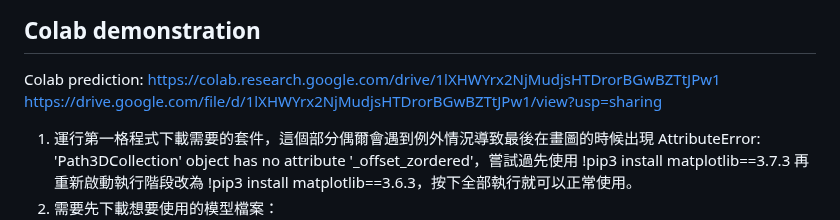
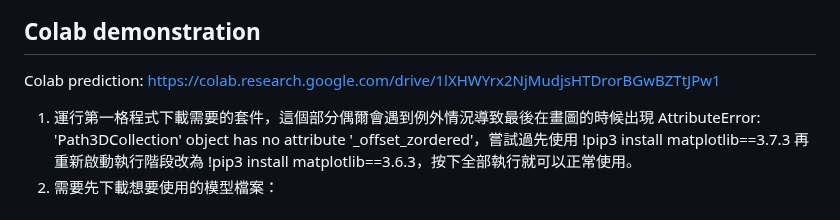
Before and after one commit to snowmint/Music-to-motion_generation_with_symbolic_surrogates, a Markdown page: README.md, the part around the change. Drawn GitHub-style.

```diff
--- a/README.md
+++ b/README.md
@@ -19,7 +19,6 @@ https://github.com/snowmint/Music-to-motion_generation_with_symbolic_surrogates/
 
 ## Colab demonstration
 Colab prediction: https://colab.research.google.com/drive/1lXHWYrx2NjMudjsHTDrorBGwBZTtJPw1
-https://drive.google.com/file/d/1lXHWYrx2NjMudjsHTDrorBGwBZTtJPw1/view?usp=sharing
 
 1. 運行第一格程式下載需要的套件，這個部分偶爾會遇到例外情況導致最後在畫圖的時候出現 AttributeError: 'Path3DCollection' object has no attribute '_offset_zordered'，嘗試過先使用 !pip3 install matplotlib==3.7.3 再重新啟動執行階段改為 !pip3 install matplotlib==3.6.3，按下全部執行就可以正常使用。<br/>
 2. 需要先下載想要使用的模型檔案：https://drive.google.com/drive/folders/1w74s7XUKmm9xd5qLQS5smMEWApb9Ykic?usp=drive_link<br/>
```
